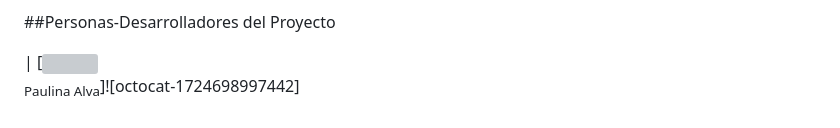
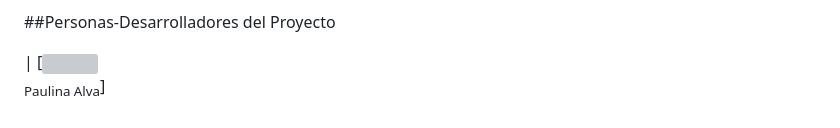
Before and after one commit to PGAM-0408/Alura-Challenge-Encriptador, a Markdown page: README.md, the part around one of its changes. GitHub-like rendering; grey boxes are pictures that could not be loaded.

Commit message:
Correcciones README.md

```diff
--- a/README.md
+++ b/README.md
@@ -82,4 +82,4 @@ Lista de tecnologías y herramientas que se utilizaron en el proyecto:
 
 ##Personas-Desarrolladores del Proyecto
 
-| [<img src="https://github.com/user-attachments/assets/7425835b-23e2-4464-85dc-17077779addf" width=115><br><sub>Paulina Alva</sub>]![octocat-1724698997442]
+| [<img src="https://github.com/user-attachments/assets/7425835b-23e2-4464-85dc-17077779addf" width=115><br><sub>Paulina Alva</sub>]
```
Also changed, not shown: other parts of README.md (+1 -1 lines).
